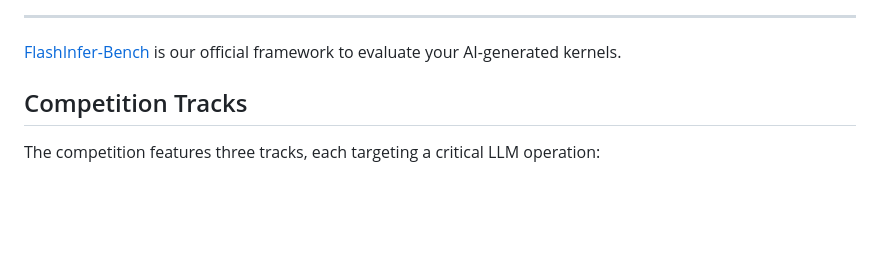
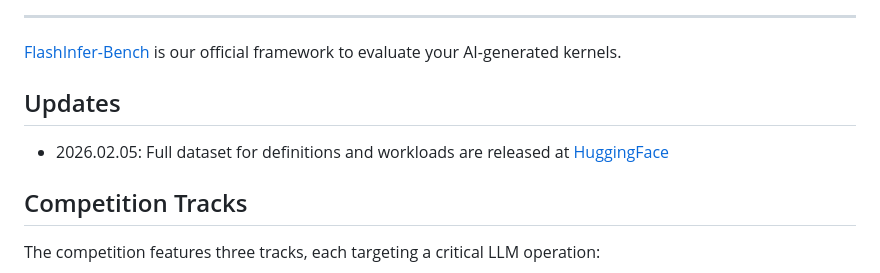
Before and after one commit to vanshnawander/flashinfer-mlsys, a Markdown page: README.md, the part around the change. GitHub-like rendering; blank space fills up the shorter version.

Commit message:
Add updates section to README
Added updates section with dataset release information.

```diff
--- a/README.md
+++ b/README.md
@@ -19,6 +19,10 @@ Create high-performance GPU kernels for state-of-the-art LLM architectures on NV
 ---
 
 [FlashInfer-Bench](https://github.com/flashinfer-ai/flashinfer-bench) is our official framework to evaluate your AI-generated kernels.
+
+## Updates
+
+* 2026.02.05: Full dataset for definitions and workloads are released at [HuggingFace](https://huggingface.co/datasets/flashinfer-ai/mlsys26-contest)
 
 ## Competition Tracks
 
```
